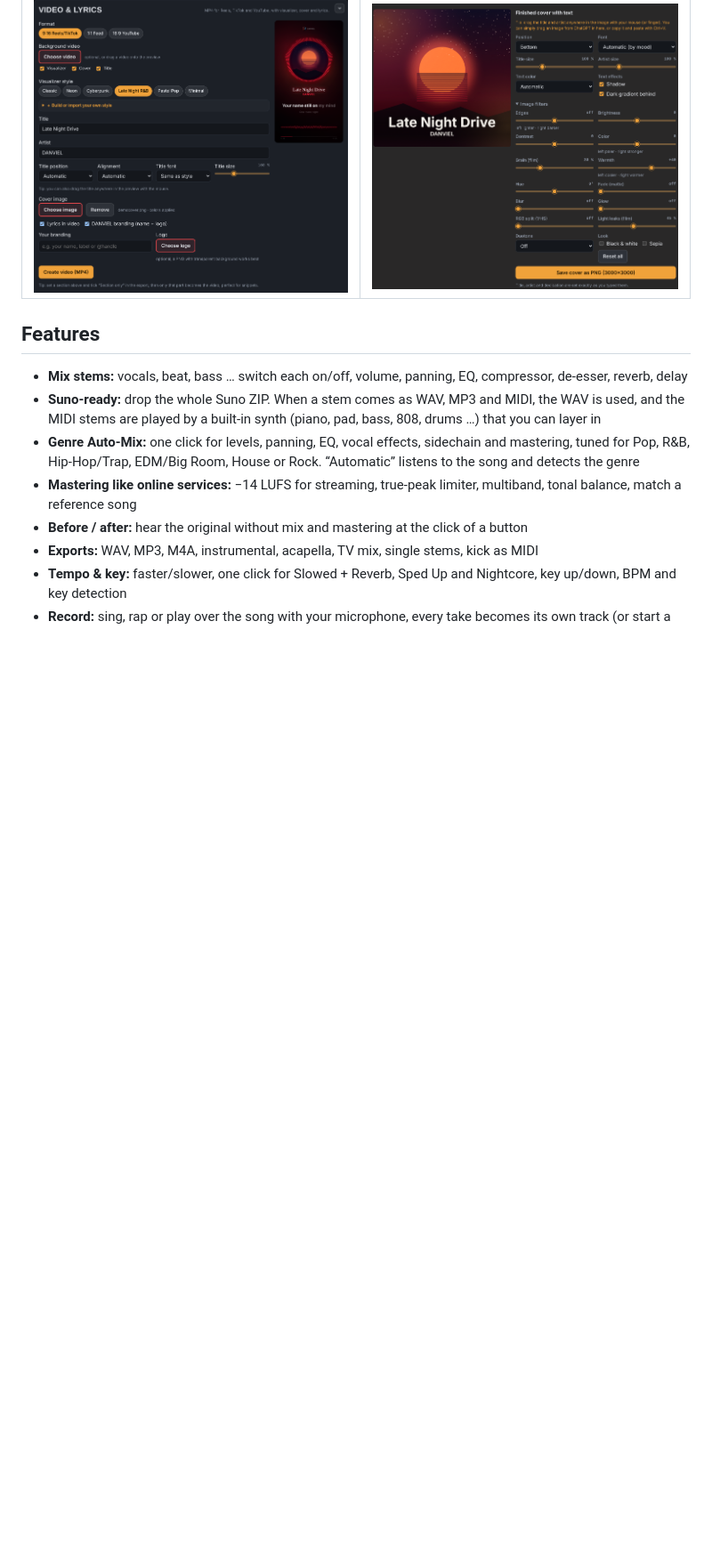
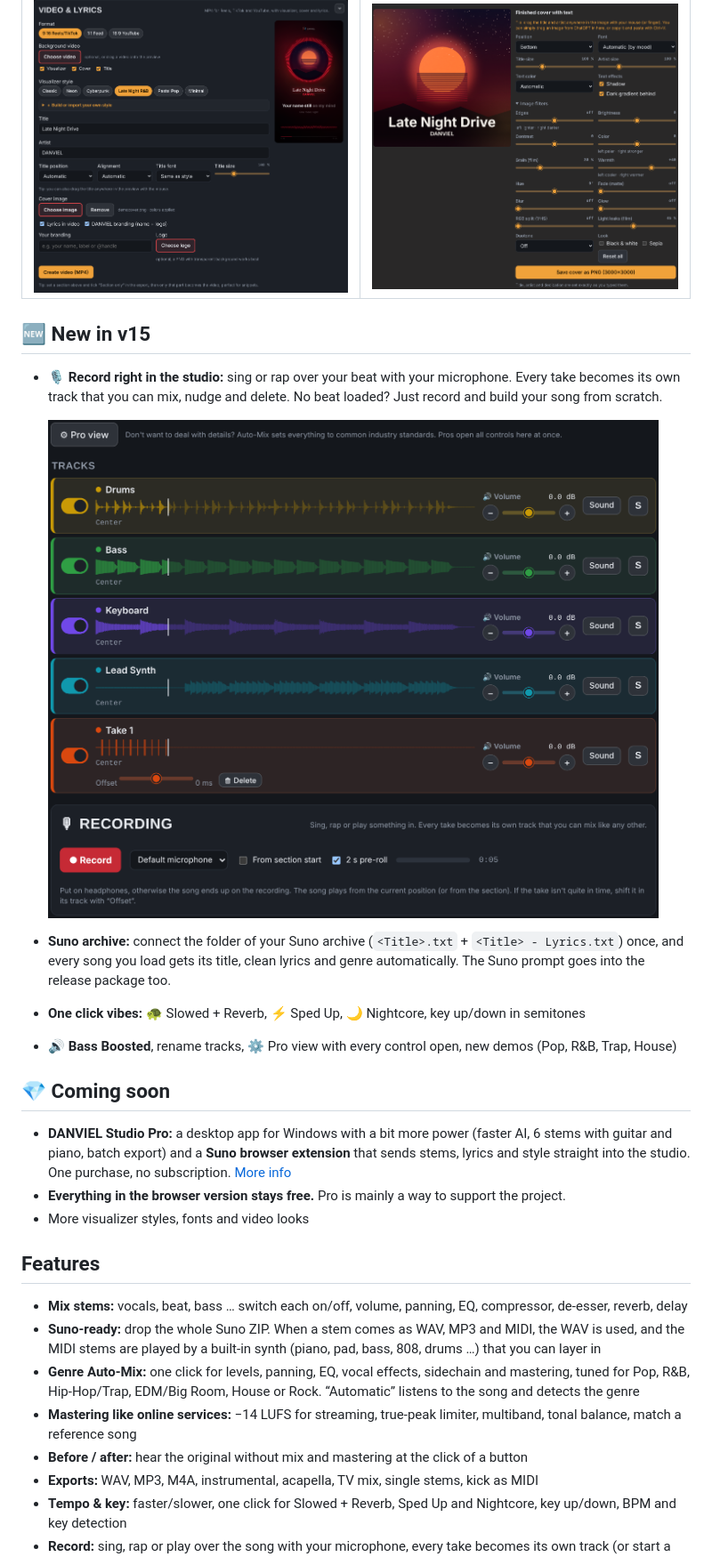
Before and after one commit to 0zoon/danviel-studio, a Markdown page: README.md, the part around the change printed below. Shown: that part at 89% size. Drawn GitHub-style; pictures changed too: screenshot-cover.png, screenshot-record.png (added), screenshot-video.png; blank space fills up the shorter version.

```diff
--- a/README.md
+++ b/README.md
@@ -13,6 +13,19 @@
 | Videos for TikTok, Reels & YouTube | Cover studio |
 |---|---|
 | [![Video and lyrics](screenshot-video.png)](https://0zoon.github.io/danviel-studio/) | [![Cover studio](screenshot-cover.png)](https://0zoon.github.io/danviel-studio/) |
+
+## 🆕 New in v15
+- **🎙 Record right in the studio:** sing or rap over your beat with your microphone. Every take becomes its own track that you can mix, nudge and delete. No beat loaded? Just record and build your song from scratch.
+
+  [![Recording over a beat](screenshot-record.png)](https://0zoon.github.io/danviel-studio/)
+- **Suno archive:** connect the folder of your Suno archive (`<Title>.txt` + `<Title> - Lyrics.txt`) once, and every song you load gets its title, clean lyrics and genre automatically. The Suno prompt goes into the release package too.
+- **One click vibes:** 🐢 Slowed + Reverb, ⚡ Sped Up, 🌙 Nightcore, key up/down in semitones
+- **🔊 Bass Boosted**, rename tracks, ⚙ Pro view with every control open, new demos (Pop, R&B, Trap, House)
+
+## 💎 Coming soon
+- **DANVIEL Studio Pro:** a desktop app for Windows with a bit more power (faster AI, 6 stems with guitar and piano, batch export) and a **Suno browser extension** that sends stems, lyrics and style straight into the studio. One purchase, no subscription. [More info](https://0zoon.github.io/danviel-studio/pro.html)
+- **Everything in the browser version stays free.** Pro is mainly a way to support the project.
+- More visualizer styles, fonts and video looks
 
 ## Features
 - **Mix stems:** vocals, beat, bass … switch each on/off, volume, panning, EQ, compressor, de-esser, reverb, delay
```
Also changed, not shown: other parts of README.md (+1 -1 lines), screenshot.png.
